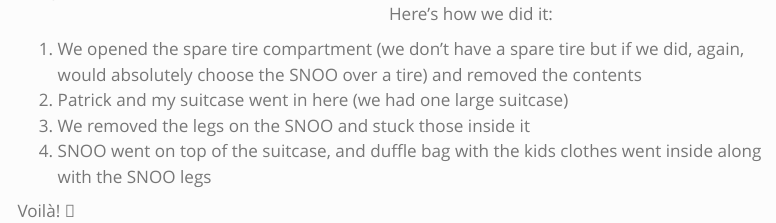
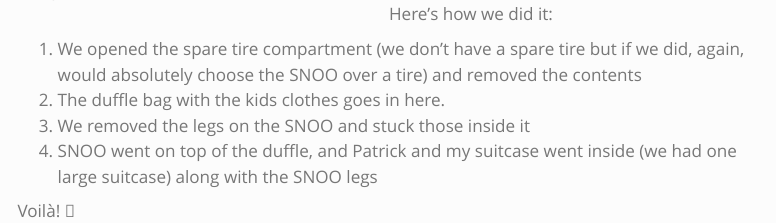
Before and after one commit to LucyMcGowan/rb, a Quarto document (posts/2024-07-06-happiest-ev/index.qmd): the page in a window 1100 px wide, from 550 px down. Rendered offline with R 4.5, knitr and Pandoc in place of Quarto, with nearby package versions; menus at the side of the page are left out.

Commit message:
Update index.qmd

```diff
--- a/posts/2024-07-06-happiest-ev/index.qmd
+++ b/posts/2024-07-06-happiest-ev/index.qmd
@@ -28,9 +28,9 @@
 After some testing, we have concluded the best place for the beloved SNOO is in the trunk. Here's how we did it:
 
 1. We opened the spare tire compartment (we don't have a spare tire but if we did, again, would absolutely choose the SNOO over a tire) and removed the contents
-1. Patrick and my suitcase went in here (we had one large suitcase)
+1. The duffle bag with the kids clothes goes in here.
 1. We removed the legs on the SNOO and stuck those inside it
-1. SNOO went on top of the suitcase, and duffle bag with the kids clothes went inside along with the SNOO legs
+1. SNOO went on top of the duffle, and Patrick and my suitcase went inside (we had one large suitcase) along with the SNOO legs
 
 Voilà! 🥳
 
```
